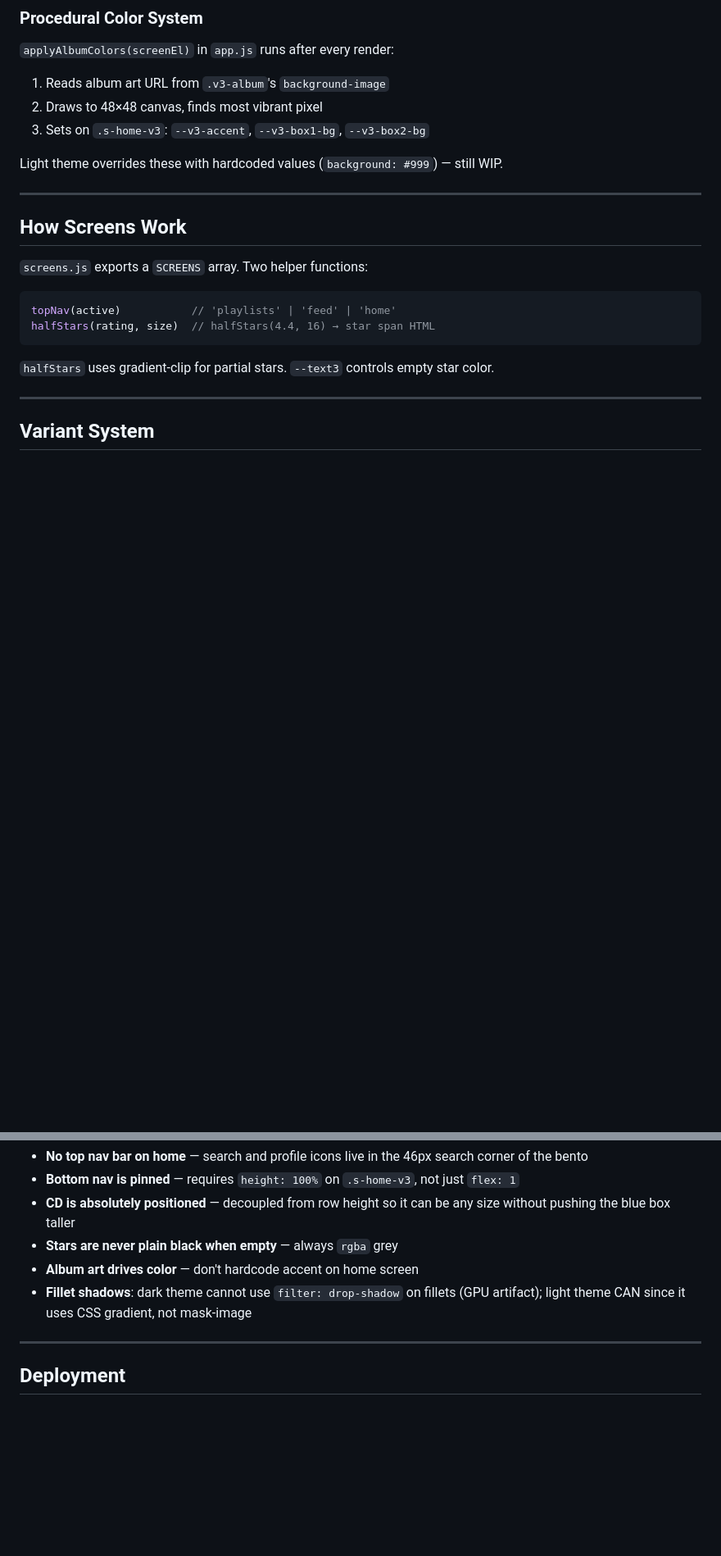
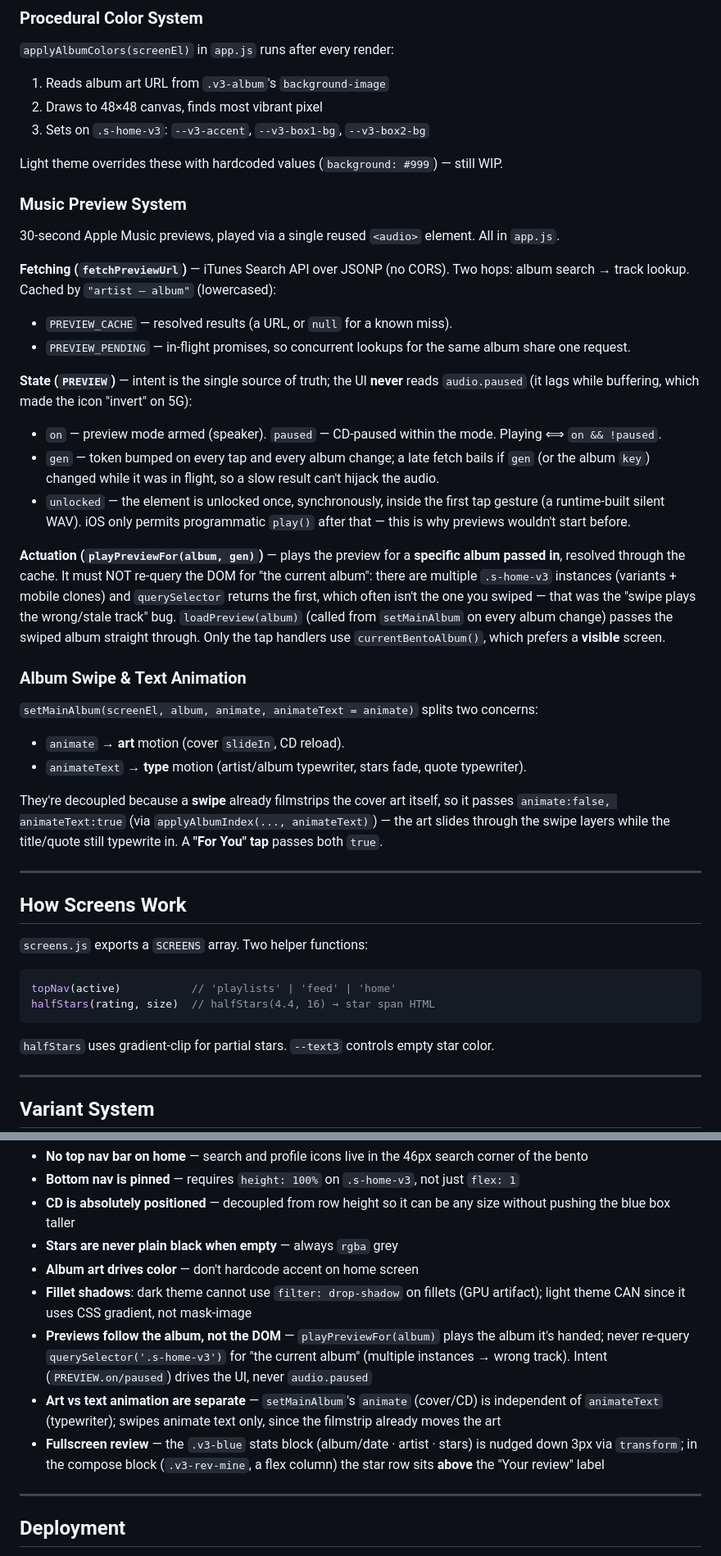
Before and after one commit to JOO-K/CSHARP-eric, a Markdown page: CLAUDE.md, 2 parts joined by grey strips. Shown at 82% size. Rendered like a GitHub page; blank space fills up the shorter version.

Commit message:
Document preview system + swipe/text animation in CLAUDE.md
Adds Music Preview System and Album Swipe & Text Animation sections,
fixes the stale CD-click note, and adds Key Design Decisions bullets.

Co-Authored-By: Claude Opus 4.8 <noreply@anthropic.com>

```diff
--- a/CLAUDE.md
+++ b/CLAUDE.md
@@ -249,6 +249,27 @@ Stays pinned to the bottom because `.s-home-v3` has `height: 100%; overflow: hid
 
 Light theme overrides these with hardcoded values (`background: #999`) — still WIP.
 
+### Music Preview System
+30-second Apple Music previews, played via a single reused `<audio>` element. All in `app.js`.
+
+**Fetching (`fetchPreviewUrl`)** — iTunes Search API over JSONP (no CORS). Two hops: album search → track lookup. Cached by `"artist – album"` (lowercased):
+- `PREVIEW_CACHE` — resolved results (a URL, or `null` for a known miss).
+- `PREVIEW_PENDING` — in-flight promises, so concurrent lookups for the same album share one request.
+
+**State (`PREVIEW`)** — intent is the single source of truth; the UI **never** reads `audio.paused` (it lags while buffering, which made the icon "invert" on 5G):
+- `on` — preview mode armed (speaker). `paused` — CD-paused within the mode. Playing ⟺ `on && !paused`.
+- `gen` — token bumped on every tap and every album change; a late fetch bails if `gen` (or the album `key`) changed while it was in flight, so a slow result can't hijack the audio.
+- `unlocked` — the element is unlocked once, synchronously, inside the first tap gesture (a runtime-built silent WAV). iOS only permits programmatic `play()` after that — this is why previews wouldn't start before.
+
+**Actuation (`playPreviewFor(album, gen)`)** — plays the preview for a **specific album passed in**, resolved through the cache. It must NOT re-query the DOM for "the current album": there are multiple `.s-home-v3` instances (variants + mobile clones) and `querySelector` returns the first, which often isn't the one you swiped — that was the "swipe plays the wrong/stale track" bug. `loadPreview(album)` (called from `setMainAlbum` on every album change) passes the swiped album straight through. Only the tap handlers use `currentBentoAlbum()`, which prefers a **visible** screen.
+
+### Album Swipe & Text Animation
+`setMainAlbum(screenEl, album, animate, animateText = animate)` splits two concerns:
+- `animate` → **art** motion (cover `slideIn`, CD reload).
+- `animateText` → **type** motion (artist/album typewriter, stars fade, quote typewriter).
+
+They're decoupled because a **swipe** already filmstrips the cover art itself, so it passes `animate:false, animateText:true` (via `applyAlbumIndex(..., animateText)`) — the art slides through the swipe layers while the title/quote still typewrite in. A **"For You" tap** passes both `true`.
+
 ---
 
 ## How Screens Work
@@ -283,6 +304,9 @@ On mobile (`≤767px`): Single / Multi / Flow / Live modes via header segmented
 - **Stars are never plain black when empty** — always `rgba` grey
 - **Album art drives color** — don't hardcode accent on home screen
 - **Fillet shadows**: dark theme cannot use `filter: drop-shadow` on fillets (GPU artifact); light theme CAN since it uses CSS gradient, not mask-image
+- **Previews follow the album, not the DOM** — `playPreviewFor(album)` plays the album it's handed; never re-query `querySelector('.s-home-v3')` for "the current album" (multiple instances → wrong track). Intent (`PREVIEW.on/paused`) drives the UI, never `audio.paused`
+- **Art vs text animation are separate** — `setMainAlbum`'s `animate` (cover/CD) is independent of `animateText` (typewriter); swipes animate text only, since the filmstrip already moves the art
+- **Fullscreen review** — the `.v3-blue` stats block (album/date · artist · stars) is nudged down 3px via `transform`; in the compose block (`.v3-rev-mine`, a flex column) the star row sits **above** the "Your review" label
 
 ---
 
```
Also changed, not shown: other parts of CLAUDE.md (+1 -1 lines).
